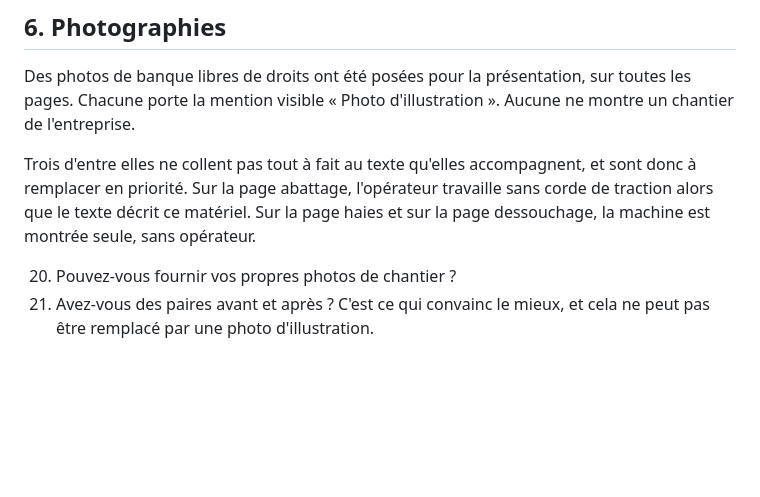
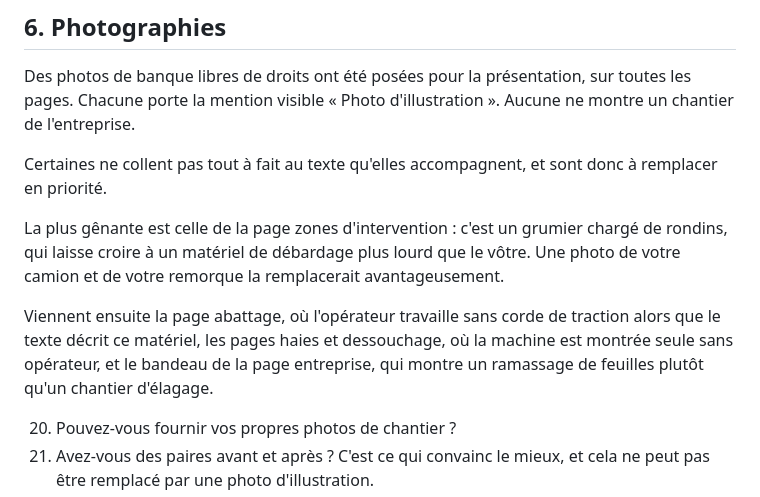
Before and after one commit to enzoprat/wesleyelagage, a Markdown page: QUESTIONS-ARTISAN.md, the part around the change. GitHub-like rendering; blank space fills up the shorter version.

```diff
--- a/QUESTIONS-ARTISAN.md
+++ b/QUESTIONS-ARTISAN.md
@@ -83,7 +83,11 @@ Sur l'accueil, la page réalisations, les 9 pages service et les 12 pages ville,
 
 Des photos de banque libres de droits ont été posées pour la présentation, sur toutes les pages. Chacune porte la mention visible « Photo d'illustration ». Aucune ne montre un chantier de l'entreprise.
 
-Trois d'entre elles ne collent pas tout à fait au texte qu'elles accompagnent, et sont donc à remplacer en priorité. Sur la page abattage, l'opérateur travaille sans corde de traction alors que le texte décrit ce matériel. Sur la page haies et sur la page dessouchage, la machine est montrée seule, sans opérateur.
+Certaines ne collent pas tout à fait au texte qu'elles accompagnent, et sont donc à remplacer en priorité.
+
+La plus gênante est celle de la page zones d'intervention : c'est un grumier chargé de rondins, qui laisse croire à un matériel de débardage plus lourd que le vôtre. Une photo de votre camion et de votre remorque la remplacerait avantageusement.
+
+Viennent ensuite la page abattage, où l'opérateur travaille sans corde de traction alors que le texte décrit ce matériel, les pages haies et dessouchage, où la machine est montrée seule sans opérateur, et le bandeau de la page entreprise, qui montre un ramassage de feuilles plutôt qu'un chantier d'élagage.
 
 20. Pouvez-vous fournir vos propres photos de chantier ?
 21. Avez-vous des paires avant et après ? C'est ce qui convainc le mieux, et cela ne peut pas être remplacé par une photo d'illustration.
```
Also changed, not shown: A-COMPLETER.md (+12 -1 lines).
